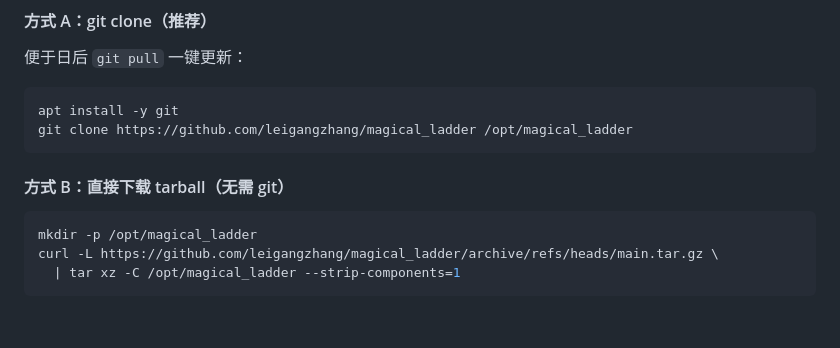
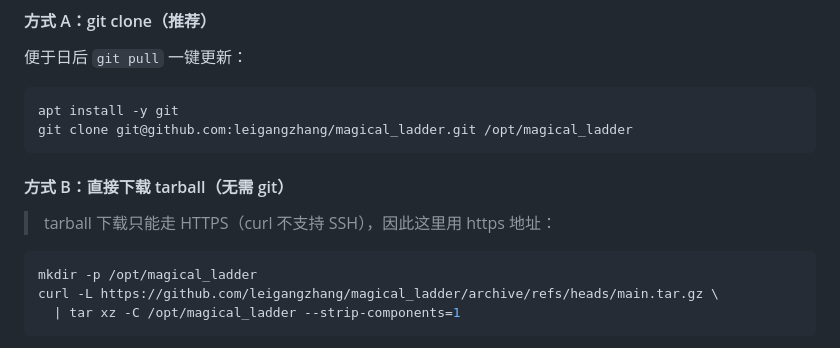
Before and after one commit to leigangzhang/magical_ladder, a Markdown page: README.md, the part around the change. Drawn GitHub-style; blank space fills up the shorter version.

Commit message:
docs: git clone 默认改用 SSH 地址

````diff
--- a/README.md
+++ b/README.md
@@ -53,10 +53,12 @@ magical_ladder/
 
 ```bash
 apt install -y git
-git clone https://github.com/leigangzhang/magical_ladder /opt/magical_ladder
+git clone git@github.com:leigangzhang/magical_ladder.git /opt/magical_ladder
 ```
 
 #### 方式 B：直接下载 tarball（无需 git）
+
+> tarball 下载只能走 HTTPS（curl 不支持 SSH），因此这里用 https 地址：
 
 ```bash
 mkdir -p /opt/magical_ladder
````
